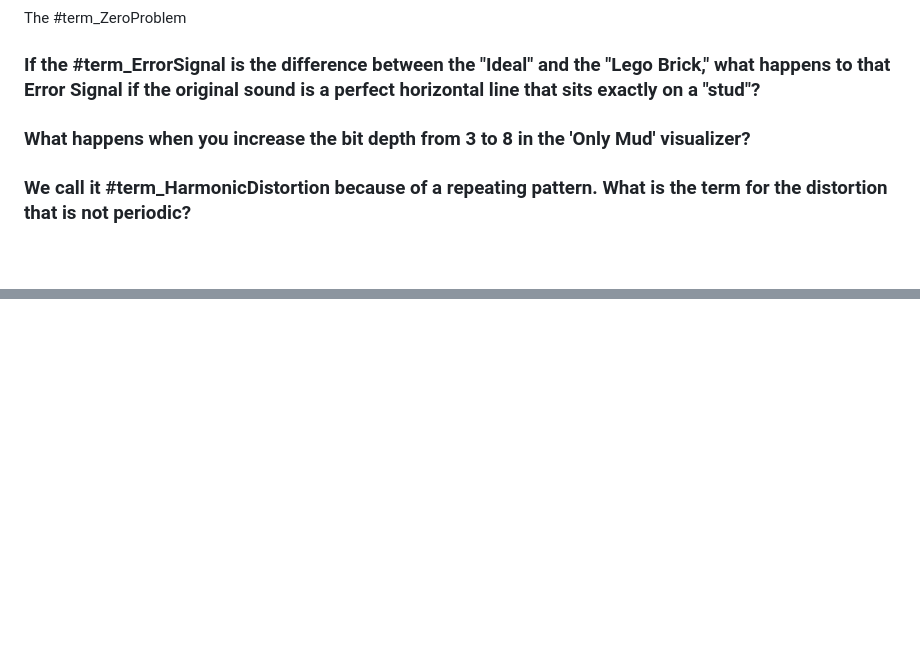
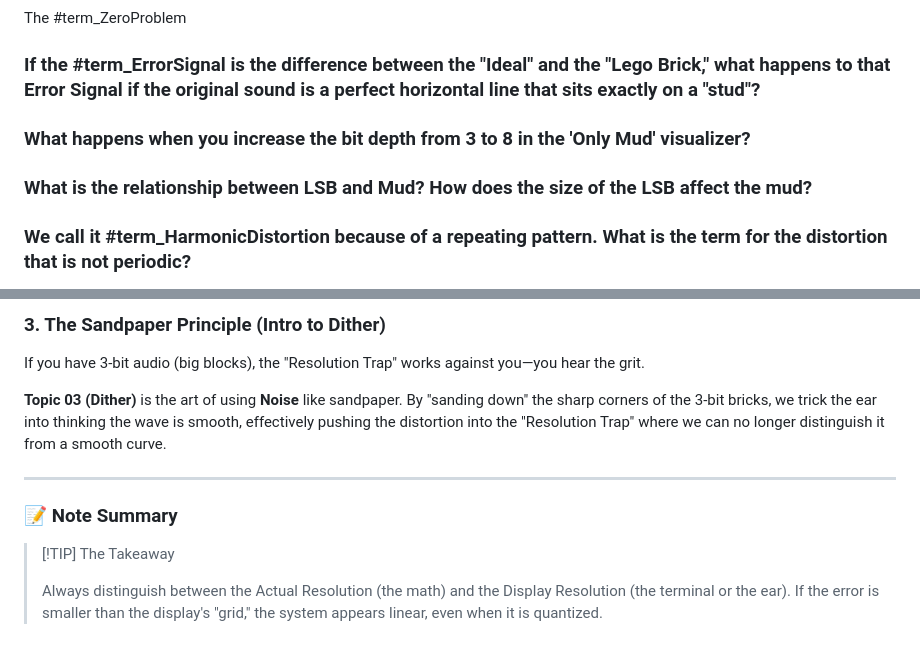
Before and after one commit to abhinavp06/tyli, a Markdown page: 002_19_12_2025/note.md, 2 parts joined by grey strips. GitHub-like rendering; blank space fills up the shorter version.

Commit message:
updated notes

```diff
--- a/002_19_12_2025/note.md
+++ b/002_19_12_2025/note.md
@@ -68,6 +68,10 @@ The #term_ZeroProblem
 
 ### What happens when you increase the bit depth from 3 to 8 in the 'Only Mud' visualizer?
 
+### What is the relationship between LSB and Mud? How does the size of the LSB affect the mud?
+
+###
+
 ### We call it #term_HarmonicDistortion because of a repeating pattern. What is the term for the distortion that is not periodic?
 -> Lead to white noise implementation
 
@@ -107,0 +174,12 @@ You need to be comfortable with the term **Transfer Function**. It’s just a fa
+### 3. The Sandpaper Principle (Intro to Dither)
+If you have 3-bit audio (big blocks), the "Resolution Trap" works against you—you hear the grit.
+
+**Topic 03 (Dither)** is the art of using **Noise** like sandpaper. By "sanding down" the sharp corners of the 3-bit bricks, we trick the ear into thinking the wave is smooth, effectively pushing the distortion into the "Resolution Trap" where we can no longer distinguish it from a smooth curve.
+
+---
+
+### 📝 Note Summary
+
+> [!TIP] The Takeaway
+>
+> Always distinguish between the Actual Resolution (the math) and the Display Resolution (the terminal or the ear). If the error is smaller than the display's "grid," the system appears linear, even when it is quantized.
```
Also changed, not shown: other parts of 002_19_12_2025/note.md (+62 -0 lines), 002_19_12_2025/quiz.md (+14 -2 lines).
